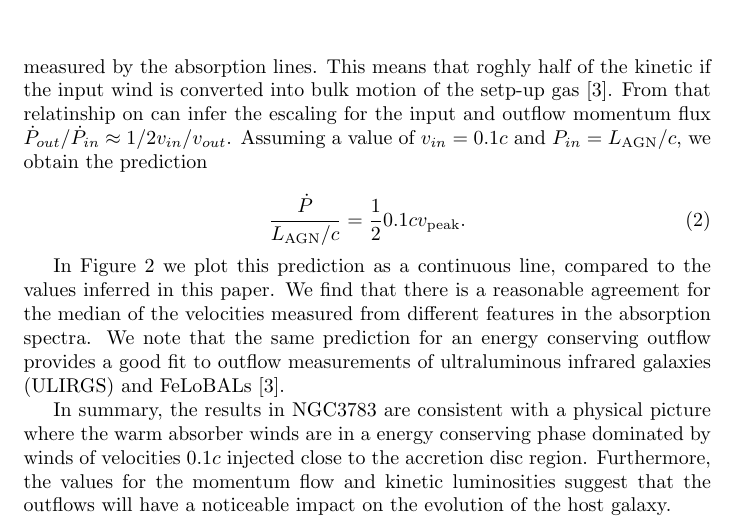
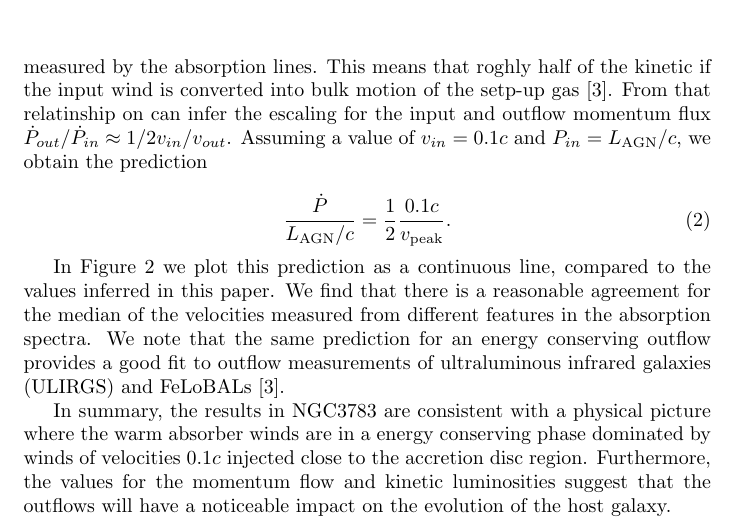
Before and after one commit to forero/AGN_Feedback, a LaTeX document (text/blurb_ngc3783.tex): part of page 2 of 4, cut so that both start at the same text. Compiled offline with pdfLaTeX.

Commit message:
fixed typo in equation

```diff
--- a/text/blurb_ngc3783.tex
+++ b/text/blurb_ngc3783.tex
@@ -91,7 +91,7 @@ v_{in}/v_{out}$. Assuming a value of $v_{in}=0.1c$ and $P_{in}=L_{\rm
   AGN}/c$, we obtain the prediction
 
 \begin{equation}
-\frac{\dot{P}}{L_{\rm AGN}/c} = \frac{1}{2}{0.1c}{v_{\rm peak}}.
+\frac{\dot{P}}{L_{\rm AGN}/c} = \frac{1}{2}\frac{0.1c}{v_{\rm peak}}.
 \end{equation}
 
 In Figure \ref{fig:p_ratio} we plot this prediction as a continuous
```
Also changed, not shown: text/blurb_ngc3783.pdf.
